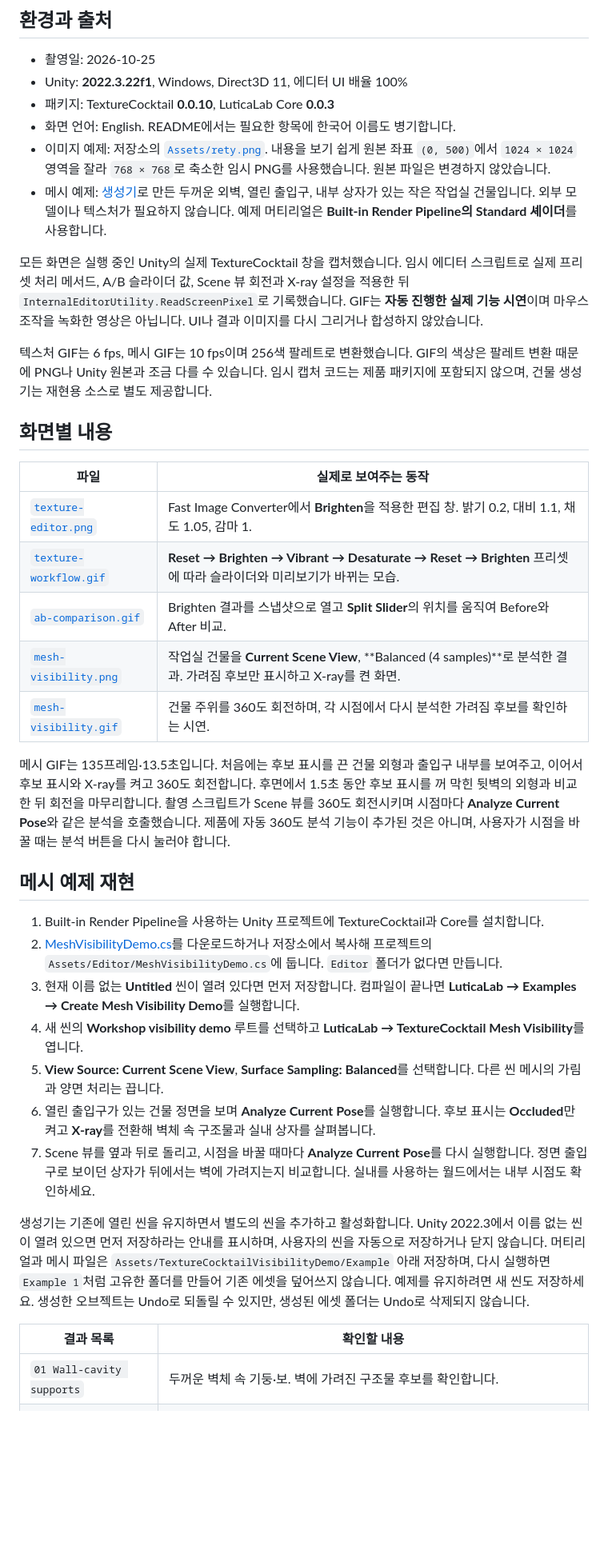
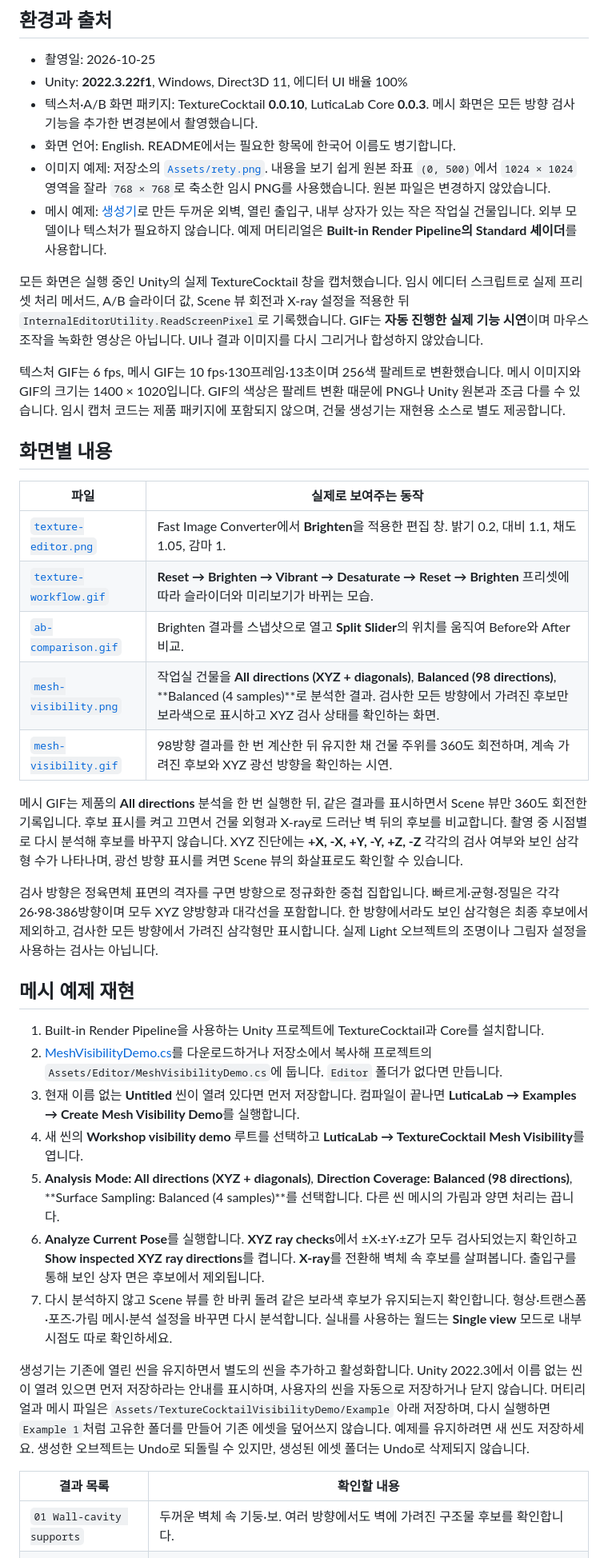
Before and after one commit to LuticaCANARD/TextureCocktail, a Markdown page: docs/media/capture-notes.md, the part around one of its changes. Shown at 80% size. Rendered like a GitHub page; blank space fills up the shorter version.

```diff
--- a/docs/media/capture-notes.md
+++ b/docs/media/capture-notes.md
@@ -6,14 +6,14 @@
 
 - 촬영일: 2026-10-25
 - Unity: **2022.3.22f1**, Windows, Direct3D 11, 에디터 UI 배율 100%
-- 패키지: TextureCocktail **0.0.10**, LuticaLab Core **0.0.3**
+- 텍스처·A/B 화면 패키지: TextureCocktail **0.0.10**, LuticaLab Core **0.0.3**. 메시 화면은 모든 방향 검사 기능을 추가한 변경본에서 촬영했습니다.
 - 화면 언어: English. README에서는 필요한 항목에 한국어 이름도 병기합니다.
 - 이미지 예제: 저장소의 [`Assets/rety.png`](../../Assets/rety.png). 내용을 보기 쉽게 원본 좌표 `(0, 500)`에서 `1024 × 1024` 영역을 잘라 `768 × 768`로 축소한 임시 PNG를 사용했습니다. 원본 파일은 변경하지 않았습니다.
 - 메시 예제: [생성기](../examples/MeshVisibilityDemo.cs)로 만든 두꺼운 외벽, 열린 출입구, 내부 상자가 있는 작은 작업실 건물입니다. 외부 모델이나 텍스처가 필요하지 않습니다. 예제 머티리얼은 **Built-in Render Pipeline의 Standard 셰이더**를 사용합니다.
 
 모든 화면은 실행 중인 Unity의 실제 TextureCocktail 창을 캡처했습니다. 임시 에디터 스크립트로 실제 프리셋 처리 메서드, A/B 슬라이더 값, Scene 뷰 회전과 X-ray 설정을 적용한 뒤 `InternalEditorUtility.ReadScreenPixel`로 기록했습니다. GIF는 **자동 진행한 실제 기능 시연**이며 마우스 조작을 녹화한 영상은 아닙니다. UI나 결과 이미지를 다시 그리거나 합성하지 않았습니다.
 
-텍스처 GIF는 6 fps, 메시 GIF는 10 fps이며 256색 팔레트로 변환했습니다. GIF의 색상은 팔레트 변환 때문에 PNG나 Unity 원본과 조금 다를 수 있습니다. 임시 캡처 코드는 제품 패키지에 포함되지 않으며, 건물 생성기는 재현용 소스로 별도 제공합니다.
+텍스처 GIF는 6 fps, 메시 GIF는 10 fps·130프레임·13초이며 256색 팔레트로 변환했습니다. 메시 이미지와 GIF의 크기는 1400 × 1020입니다. GIF의 색상은 팔레트 변환 때문에 PNG나 Unity 원본과 조금 다를 수 있습니다. 임시 캡처 코드는 제품 패키지에 포함되지 않으며, 건물 생성기는 재현용 소스로 별도 제공합니다.
 
 ## 화면별 내용
 
@@ -22,10 +22,12 @@
 | [`texture-editor.png`](texture-editor.png) | Fast Image Converter에서 **Brighten**을 적용한 편집 창. 밝기 0.2, 대비 1.1, 채도 1.05, 감마 1. |
 | [`texture-workflow.gif`](texture-workflow.gif) | **Reset → Brighten → Vibrant → Desaturate → Reset → Brighten** 프리셋에 따라 슬라이더와 미리보기가 바뀌는 모습. |
 | [`ab-comparison.gif`](ab-comparison.gif) | Brighten 결과를 스냅샷으로 열고 **Split Slider**의 위치를 움직여 Before와 After 비교. |
-| [`mesh-visibility.png`](mesh-visibility.png) | 작업실 건물을 **Current Scene View**, **Balanced (4 samples)**로 분석한 결과. 가려짐 후보만 표시하고 X-ray를 켠 화면. |
-| [`mesh-visibility.gif`](mesh-visibility.gif) | 건물 주위를 360도 회전하며, 각 시점에서 다시 분석한 가려짐 후보를 확인하는 시연. |
+| [`mesh-visibility.png`](mesh-visibility.png) | 작업실 건물을 **All directions (XYZ + diagonals)**, **Balanced (98 directions)**, **Balanced (4 samples)**로 분석한 결과. 검사한 모든 방향에서 가려진 후보만 보라색으로 표시하고 XYZ 검사 상태를 확인하는 화면. |
+| [`mesh-visibility.gif`](mesh-visibility.gif) | 98방향 결과를 한 번 계산한 뒤 유지한 채 건물 주위를 360도 회전하며, 계속 가려진 후보와 XYZ 광선 방향을 확인하는 시연. |
 
-메시 GIF는 135프레임·13.5초입니다. 처음에는 후보 표시를 끈 건물 외형과 출입구 내부를 보여주고, 이어서 후보 표시와 X-ray를 켜고 360도 회전합니다. 후면에서 1.5초 동안 후보 표시를 꺼 막힌 뒷벽의 외형과 비교한 뒤 회전을 마무리합니다. 촬영 스크립트가 Scene 뷰를 360도 회전시키며 시점마다 **Analyze Current Pose**와 같은 분석을 호출했습니다. 제품에 자동 360도 분석 기능이 추가된 것은 아니며, 사용자가 시점을 바꿀 때는 분석 버튼을 다시 눌러야 합니다.
+메시 GIF는 제품의 **All directions** 분석을 한 번 실행한 뒤, 같은 결과를 표시하면서 Scene 뷰만 360도 회전한 기록입니다. 후보 표시를 켜고 끄면서 건물 외형과 X-ray로 드러난 벽 뒤의 후보를 비교합니다. 촬영 중 시점별로 다시 분석해 후보를 바꾸지 않습니다. XYZ 진단에는 **+X, -X, +Y, -Y, +Z, -Z** 각각의 검사 여부와 보인 삼각형 수가 나타나며, 광선 방향 표시를 켜면 Scene 뷰의 화살표로도 확인할 수 있습니다.
+
+검사 방향은 정육면체 표면의 격자를 구면 방향으로 정규화한 중첩 집합입니다. 빠르게·균형·정밀은 각각 26·98·386방향이며 모두 XYZ 양방향과 대각선을 포함합니다. 한 방향에서라도 보인 삼각형은 최종 후보에서 제외하고, 검사한 모든 방향에서 가려진 삼각형만 표시합니다. 실제 Light 오브젝트의 조명이나 그림자 설정을 사용하는 검사는 아닙니다.
 
 ## 메시 예제 재현
 
@@ -33,13 +35,13 @@
 2. [MeshVisibilityDemo.cs](../examples/MeshVisibilityDemo.cs)를 다운로드하거나 저장소에서 복사해 프로젝트의 `Assets/Editor/MeshVisibilityDemo.cs`에 둡니다. `Editor` 폴더가 없다면 만듭니다.
 3. 현재 이름 없는 **Untitled** 씬이 열려 있다면 먼저 저장합니다. 컴파일이 끝나면 **LuticaLab → Examples → Create Mesh Visibility Demo**를 실행합니다.
 4. 새 씬의 **Workshop visibility demo** 루트를 선택하고 **LuticaLab → TextureCocktail Mesh Visibility**를 엽니다.
-5. **View Source: Current Scene View**, **Surface Sampling: Balanced**를 선택합니다. 다른 씬 메시의 가림과 양면 처리는 끕니다.
-6. 열린 출입구가 있는 건물 정면을 보며 **Analyze Current Pose**를 실행합니다. 후보 표시는 **Occluded**만 켜고 **X-ray**를 전환해 벽체 속 구조물과 실내 상자를 살펴봅니다.
-7. Scene 뷰를 옆과 뒤로 돌리고, 시점을 바꿀 때마다 **Analyze Current Pose**를 다시 실행합니다. 정면 출입구로 보이던 상자가 뒤에서는 벽에 가려지는지 비교합니다. 실내를 사용하는 월드에서는 내부 시점도 확인하세요.
+5. **Analysis Mode: All directions (XYZ + diagonals)**, **Direction Coverage: Balanced (98 directions)**, **Surface Sampling: Balanced (4 samples)**를 선택합니다. 다른 씬 메시의 가림과 양면 처리는 끕니다.
+6. **Analyze Current Pose**를 실행합니다. **XYZ ray checks**에서 ±X·±Y·±Z가 모두 검사되었는지 확인하고 **Show inspected XYZ ray directions**를 켭니다. **X-ray**를 전환해 벽체 속 후보를 살펴봅니다. 출입구를 통해 보인 상자 면은 후보에서 제외됩니다.
+7. 다시 분석하지 않고 Scene 뷰를 한 바퀴 돌려 같은 보라색 후보가 유지되는지 확인합니다. 형상·트랜스폼·포즈·가림 메시·분석 설정을 바꾸면 다시 분석합니다. 실내를 사용하는 월드는 **Single view** 모드로 내부 시점도 따로 확인하세요.
 
 생성기는 기존에 열린 씬을 유지하면서 별도의 씬을 추가하고 활성화합니다. Unity 2022.3에서 이름 없는 씬이 열려 있으면 먼저 저장하라는 안내를 표시하며, 사용자의 씬을 자동으로 저장하거나 닫지 않습니다. 머티리얼과 메시 파일은 `Assets/TextureCocktailVisibilityDemo/Example` 아래 저장하며, 다시 실행하면 `Example 1`처럼 고유한 폴더를 만들어 기존 에셋을 덮어쓰지 않습니다. 예제를 유지하려면 새 씬도 저장하세요. 생성한 오브젝트는 Undo로 되돌릴 수 있지만, 생성된 에셋 폴더는 Undo로 삭제되지 않습니다.
 
 | 결과 목록 | 확인할 내용 |
 | --- | --- |
-| `01 Wall-cavity supports` | 두꺼운 벽체 속 기둥·보. 벽에 가려진 구조물 후보를 확인합니다. |
+| `01 Wall-cavity supports` | 두꺼운 벽체 속 기둥·보. 여러 방향에서도 벽에 가려진 구조물 후보를 확인합니다. |
 | `02 Exterior walls` | 건물 외벽. 정면은 출입구가 열려 있고 뒤쪽은 막혀 있습니다. |
```
Also changed, not shown: other parts of docs/media/capture-notes.md (+16 -3 lines), README.md (+29 -13 lines), docs/development.md (+2 -1 lines), docs/media/mesh-visibility.png, 11 other files.
